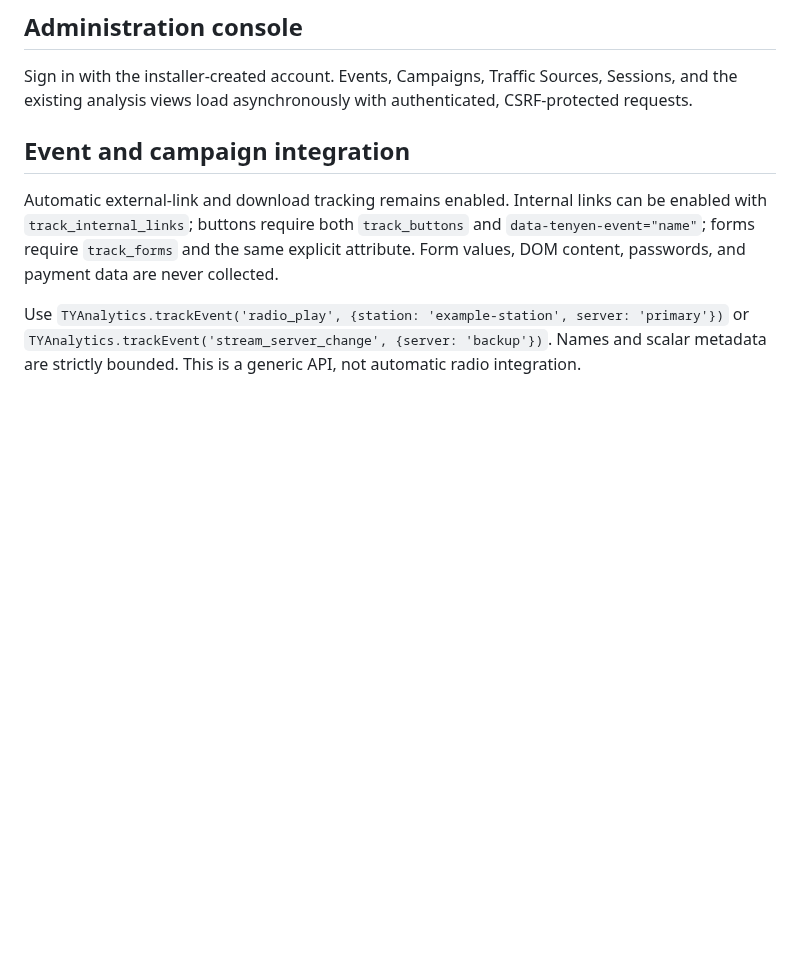
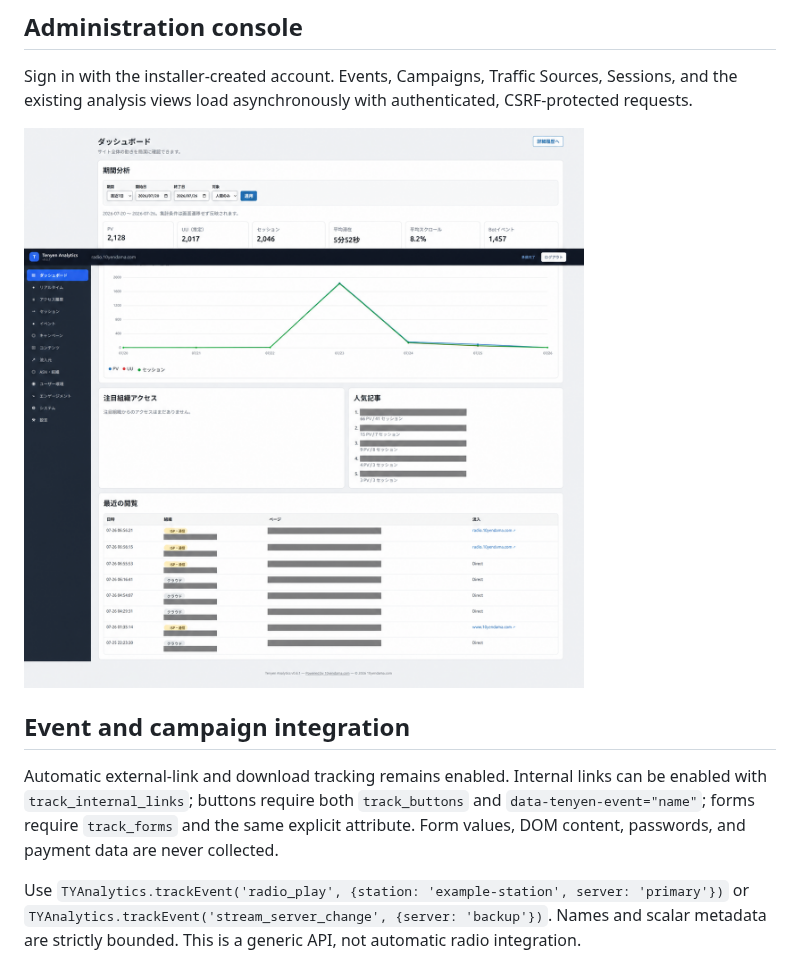
Before and after one commit to ultrasukiyaki/tenyen-analytics-native, a Markdown page: README.md, the part around the change. GitHub-like rendering; pictures changed too: screenshot_dashboard.png (added); blank space fills up the shorter version.

```diff
--- a/README.md
+++ b/README.md
@@ -45,6 +45,8 @@ GeoLite2 MMDB files are not included. Obtain them under MaxMind's terms. The GUI
 
 Sign in with the installer-created account. Events, Campaigns, Traffic Sources, Sessions, and the existing analysis views load asynchronously with authenticated, CSRF-protected requests.
 
+![Tenyen Analytics administration dashboard](screenshot_dashboard.png)
+
 ## Event and campaign integration
 
 Automatic external-link and download tracking remains enabled. Internal links can be enabled with `track_internal_links`; buttons require both `track_buttons` and `data-tenyen-event="name"`; forms require `track_forms` and the same explicit attribute. Form values, DOM content, passwords, and payment data are never collected.
```
Also changed, not shown: README.ja.md (+2 -0 lines).
